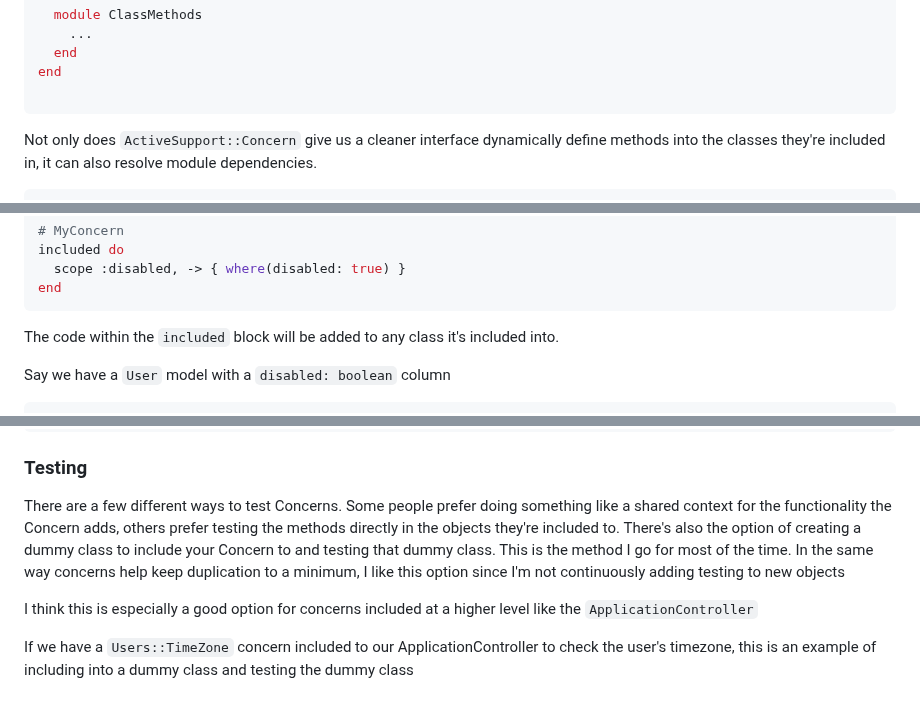
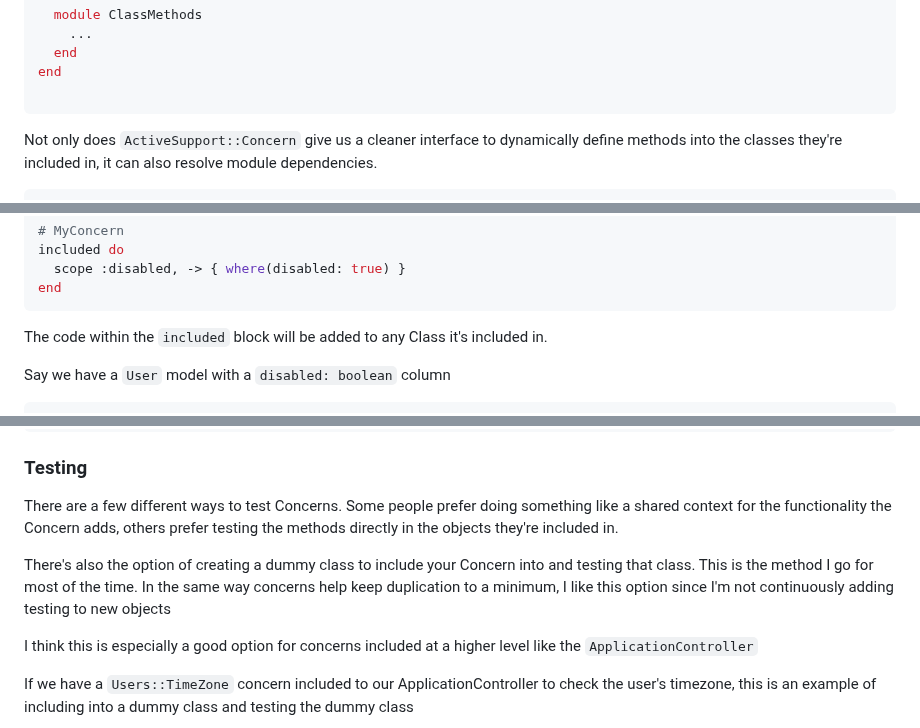
Before and after one commit to cnorm35/bridgetown-blog, a Markdown page: src/_posts/rails_concerns.md, 3 parts joined by grey strips. Rendered like a GitHub page; blank space fills up the shorter version.

Commit message:
grammerly tweaks

````diff
--- a/src/_posts/rails_concerns.md
+++ b/src/_posts/rails_concerns.md
@@ -84,7 +84,7 @@ end
 ```
 
 
-Not only does `ActiveSupport::Concern` give us a cleaner interface dynamically
+Not only does `ActiveSupport::Concern` give us a cleaner interface to dynamically
 define methods into the classes they're included in, it can also resolve module
 dependencies.
 
@@ -141,8 +141,8 @@ included do
 end
 ```
 
-The code within the `included` block will be added to any class it's included
-into.
+The code within the `included` block will be added to any Class it's included
+in.
 
 Say we have a `User` model with a `disabled: boolean` column
 
@@ -259,9 +259,10 @@ end
 
 There are a few different ways to test Concerns. Some people prefer doing
 something like a shared context for the functionality the Concern adds, others
-prefer testing the methods directly in the objects they're included to.  There's
-also the option of creating a dummy class to include your Concern to and testing
-that dummy class.  This is the method I go for most of the time. In the same way
+prefer testing the methods directly in the objects they're included in.
+
+There's also the option of creating a dummy class to include your Concern into and testing
+that class.  This is the method I go for most of the time. In the same way
 concerns help keep duplication to a minimum, I like this option since I'm not
 continuously adding testing to new objects
 
````
